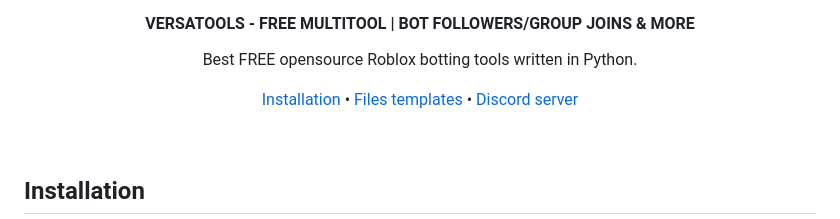
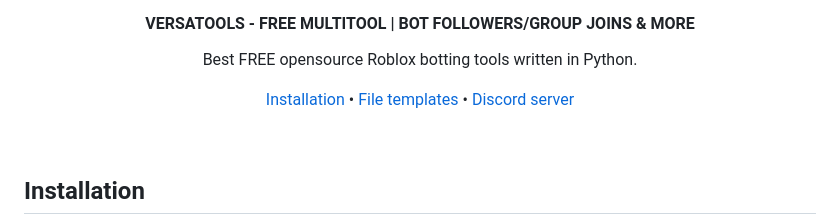
Before and after one commit to githubuser-684/versatools, a Markdown page: README.md, the part around the change. Rendered like a GitHub page.

Commit message:
fix README link

```diff
--- a/README.md
+++ b/README.md
@@ -9,7 +9,7 @@
 
 <p align="center">
 	<a href="#installation">Installation</a> •
-	<a href="#filetemplates">Files templates</a> •
+	<a href="#file-templates">File templates</a> •
 	<a href="https://discord.com/invite/kaz2XVGAya">Discord server</a>
 </p>
 <br/>
```
